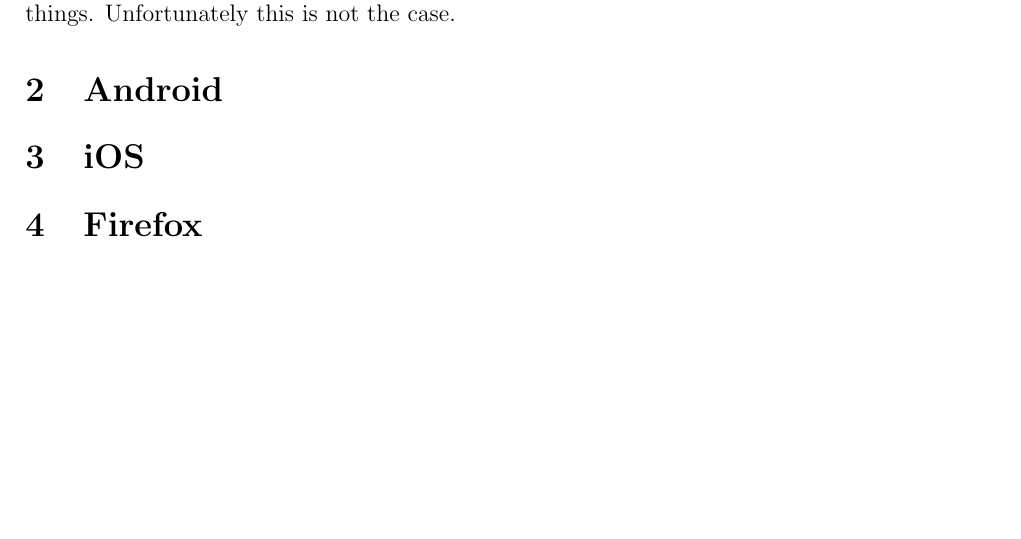
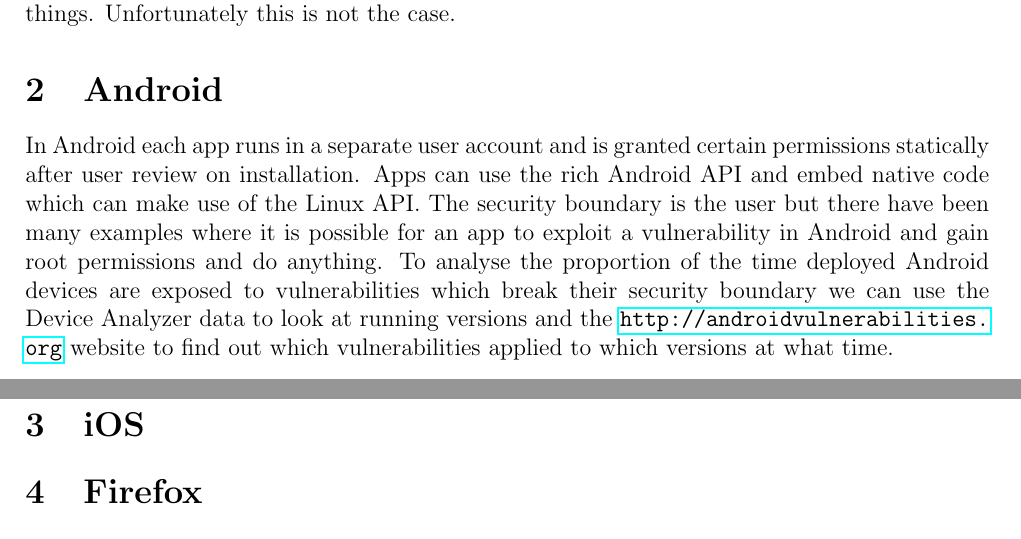
Before and after one commit to ucam-cl-dtg/paper-da-securityupdates, a LaTeX document (platforms.tex): part of the page before the commit and two parts of pages 1 and 2 of 2 after it, the two joined at a grey line, cut so that both start at the same text, the shorter picture padded with empty space. Compiled offline with pdfLaTeX.

Commit message:
platforms: android

```diff
--- a/platforms.tex
+++ b/platforms.tex
@@ -28,6 +28,11 @@
 Unfortunately this is not the case.
 
 \section{Android}
+In Android each app runs in a separate user account and is granted certain permissions statically after user review on installation.
+Apps can use the rich Android API and embed native code which can make use of the Linux API.
+The security boundary is the user but there have been many examples where it is possible for an app to exploit a vulnerability in Android and gain root permissions and do anything.
+To analyse the proportion of the time deployed Android devices are exposed to vulnerabilities which break their security boundary we can use the Device Analyzer data to look at running versions and the \url{http://androidvulnerabilities.org} website to find out which vulnerabilities applied to which versions at what time.
+
 \section{iOS}
 \section{Firefox}
 \section{Chrome}
```
